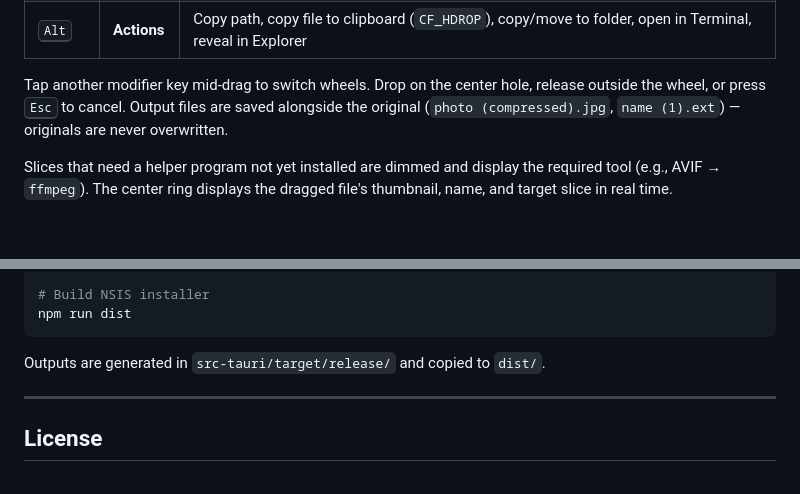
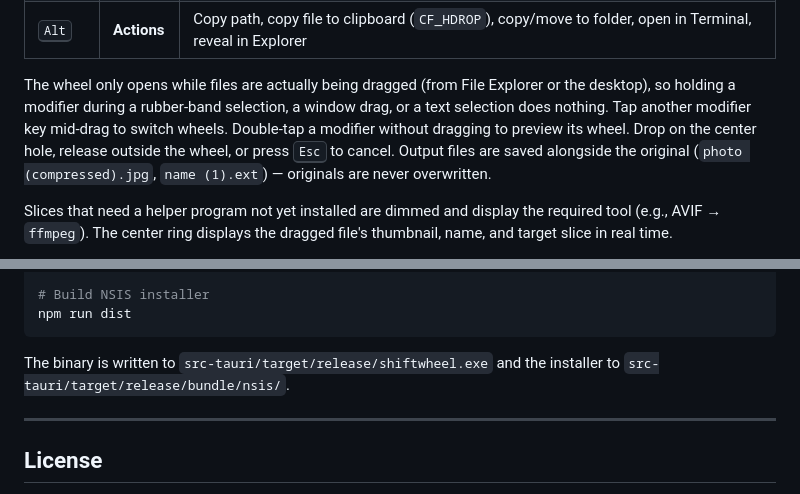
Before and after one commit to Hesyitena/shiftwheel, a Markdown page: README.md, 2 parts joined by grey strips. GitHub-like rendering; blank space fills up the shorter version.

Commit message:
docs: explain file-drag requirement and fix build output paths

````diff
--- a/README.md
+++ b/README.md
@@ -29,7 +29,7 @@
 | <kbd>Ctrl</kbd> | **Tools** | Compress, 50%, crop, trim borders, square 1:1, rotate, grayscale, mirror, mute, speed up |
 | <kbd>Alt</kbd> | **Actions** | Copy path, copy file to clipboard (`CF_HDROP`), copy/move to folder, open in Terminal, reveal in Explorer |
 
-Tap another modifier key mid-drag to switch wheels. Drop on the center hole, release outside the wheel, or press <kbd>Esc</kbd> to cancel. Output files are saved alongside the original (`photo (compressed).jpg`, `name (1).ext`) — originals are never overwritten.
+The wheel only opens while files are actually being dragged (from File Explorer or the desktop), so holding a modifier during a rubber-band selection, a window drag, or a text selection does nothing. Tap another modifier key mid-drag to switch wheels. Double-tap a modifier without dragging to preview its wheel. Drop on the center hole, release outside the wheel, or press <kbd>Esc</kbd> to cancel. Output files are saved alongside the original (`photo (compressed).jpg`, `name (1).ext`) — originals are never overwritten.
 
 Slices that need a helper program not yet installed are dimmed and display the required tool (e.g., AVIF → `ffmpeg`). The center ring displays the dragged file's thumbnail, name, and target slice in real time.
 
@@ -152,7 +152,7 @@ npm run build
 npm run dist
 ```
 
-Outputs are generated in `src-tauri/target/release/` and copied to `dist/`.
+The binary is written to `src-tauri/target/release/shiftwheel.exe` and the installer to `src-tauri/target/release/bundle/nsis/`.
 
 ---
 
````
